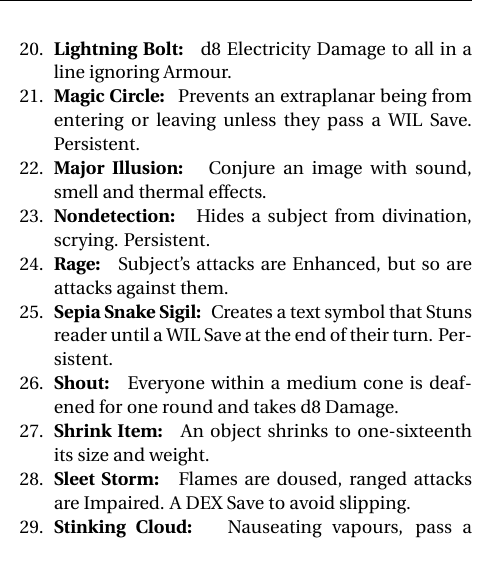
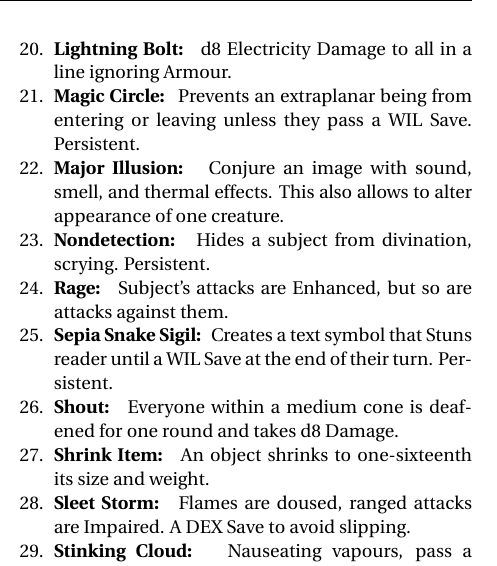
Before and after one commit to Vladar4/itdr, a LaTeX document (part4.tex): part of one column of page 4 of 8, cut so that both start at the same text. Compiled offline with pdfLaTeX.

Commit message:
part4: Major Illusion - added note on appearance change

```diff
--- a/part4.tex
+++ b/part4.tex
@@ -225,7 +225,7 @@ The Referee may provide Mystics with a list of Spells for their Tome or use the
 	\break
 	\item \spell{Lightning Bolt} d8 Electricity Damage to all in a line ignoring Armour.
 	\item \spell{Magic Circle} Prevents an extraplanar being from entering or leaving unless they pass a \save{WIL}. Persistent.
-	\item \spell{Major Illusion} Conjure an image with sound, smell and thermal effects.
+	\item \spell{Major Illusion} Conjure an image with sound, smell, and thermal effects. This also allows to alter appearance of one creature.
 	\item \spell{Nondetection} Hides a subject from divination, scrying. Persistent.
 	\item \spell{Rage} Subject's attacks are Enhanced, but so are attacks against them.
 	\item \spell{Sepia Snake Sigil} Creates a text symbol that Stuns reader until a \save{WIL} at the end of their turn. Persistent.
```
